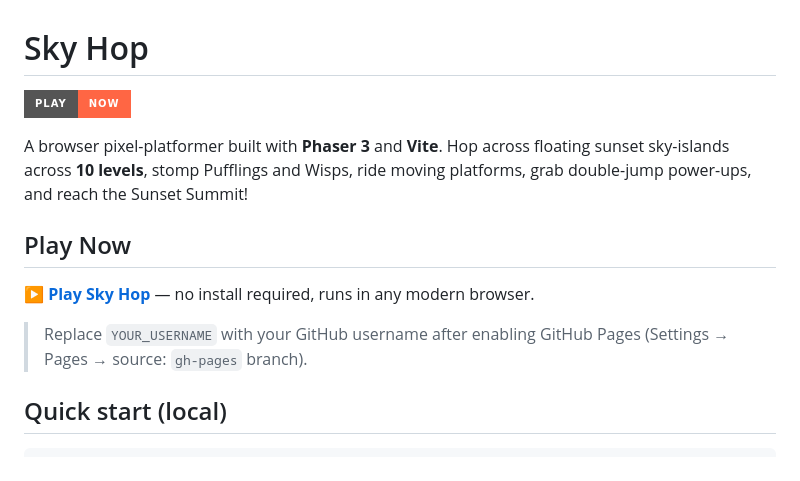
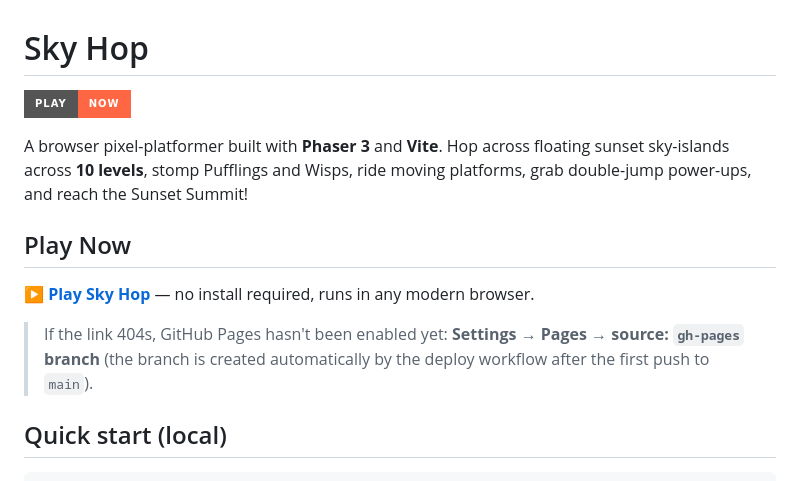
Before and after one commit to TJA0308/Sky-Hop, a Markdown page: README.md, the part around one of its changes. Drawn GitHub-style; badges without logos.

Commit message:
Fix README Play Now link to point at the real repo URL

```diff
--- a/README.md
+++ b/README.md
@@ -10,5 +10,5 @@ A browser pixel-platformer built with **Phaser 3** and **Vite**. Hop across floa
 
-> Replace `YOUR_USERNAME` with your GitHub username after enabling GitHub Pages (Settings → Pages → source: `gh-pages` branch).
+> If the link 404s, GitHub Pages hasn't been enabled yet: **Settings → Pages → source: `gh-pages` branch** (the branch is created automatically by the deploy workflow after the first push to `main`).
 
 ## Quick start (local)
 
```
Also changed, not shown: other parts of README.md (+2 -2 lines).
